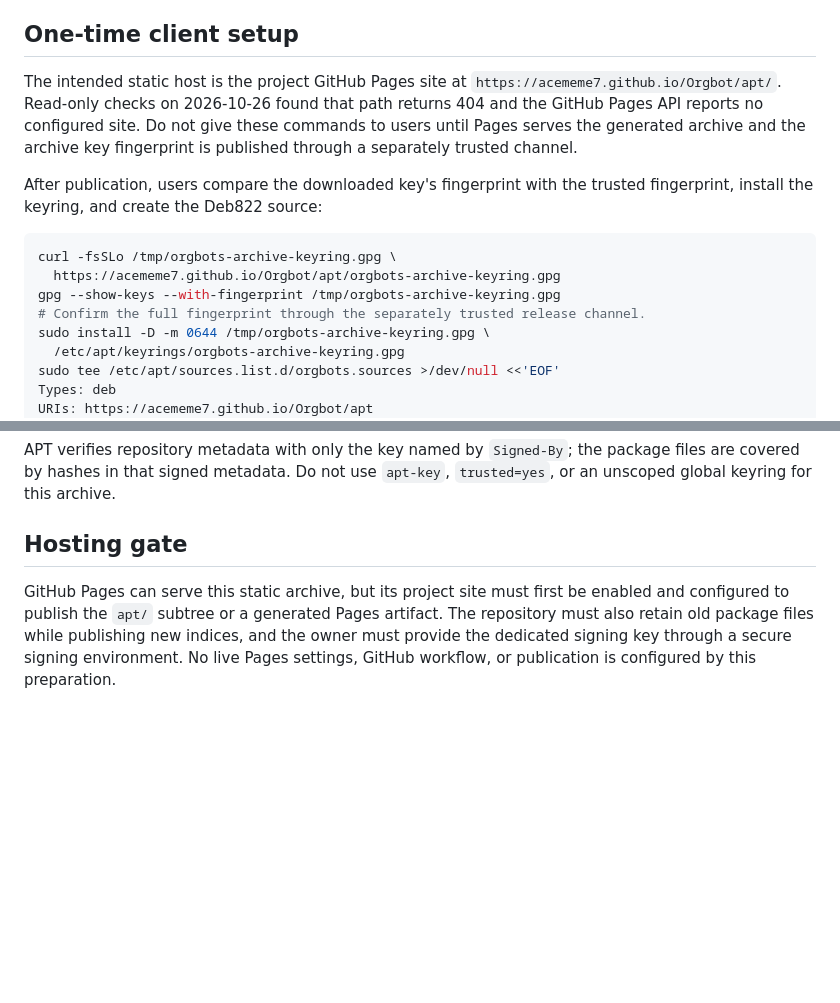
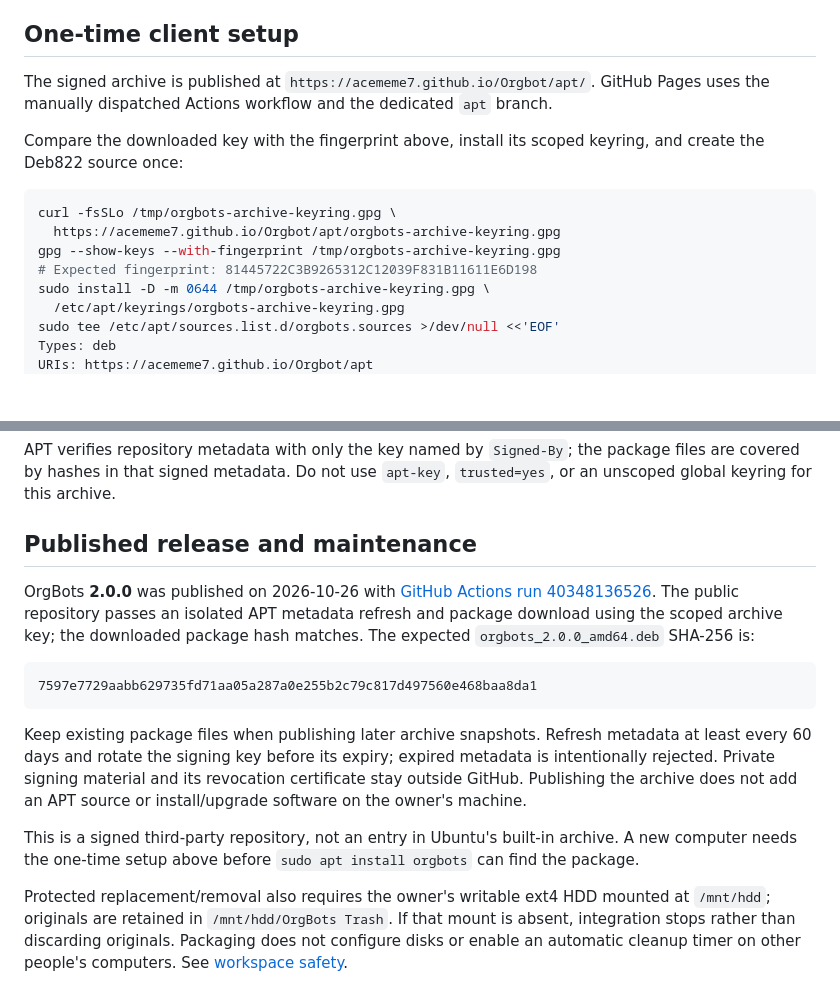
Before and after one commit to acememe7/Orgbot, a Markdown page: docs/apt-distribution.md, 2 parts joined by grey strips. GitHub-like rendering; blank space fills up the shorter version.

Commit message:
Record verified public APT release and installation instructions

````diff
--- a/docs/apt-distribution.md
+++ b/docs/apt-distribution.md
@@ -59,21 +59,18 @@ exported public keyring belongs in `apt/`.
 
 ## One-time client setup
 
-The intended static host is the project GitHub Pages site at
-`https://acememe7.github.io/Orgbot/apt/`. Read-only checks on 2026-10-26 found
-that path returns 404 and the GitHub Pages API reports no configured site. Do
-not give these commands to users until Pages serves the generated archive and
-the archive key fingerprint is published through a separately trusted
-channel.
+The signed archive is published at
+`https://acememe7.github.io/Orgbot/apt/`. GitHub Pages uses the manually
+dispatched Actions workflow and the dedicated `apt` branch.
 
-After publication, users compare the downloaded key's fingerprint with the
-trusted fingerprint, install the keyring, and create the Deb822 source:
+Compare the downloaded key with the fingerprint above, install its scoped
+keyring, and create the Deb822 source once:
 
 ```sh
 curl -fsSLo /tmp/orgbots-archive-keyring.gpg \
   https://acememe7.github.io/Orgbot/apt/orgbots-archive-keyring.gpg
 gpg --show-keys --with-fingerprint /tmp/orgbots-archive-keyring.gpg
-# Confirm the full fingerprint through the separately trusted release channel.
+# Expected fingerprint: 81445722C3B9265312C12039F831B11611E6D198
 sudo install -D -m 0644 /tmp/orgbots-archive-keyring.gpg \
   /etc/apt/keyrings/orgbots-archive-keyring.gpg
 sudo tee /etc/apt/sources.list.d/orgbots.sources >/dev/null <<'EOF'
@@ -92,11 +89,29 @@ APT verifies repository metadata with only the key named by `Signed-By`; the
 package files are covered by hashes in that signed metadata. Do not use
 `apt-key`, `trusted=yes`, or an unscoped global keyring for this archive.
 
-## Hosting gate
+## Published release and maintenance
 
-GitHub Pages can serve this static archive, but its project site must first be
-enabled and configured to publish the `apt/` subtree or a generated Pages
-artifact. The repository must also retain old package files while publishing
-new indices, and the owner must provide the dedicated signing key through a
-secure signing environment. No live Pages settings, GitHub workflow, or
-publication is configured by this preparation.
+OrgBots **2.0.0** was published on 2026-10-26 with
+[GitHub Actions run 40348136526](https://github.com/acememe7/Orgbot/actions/runs/40348136526).
+The public repository passes an isolated APT metadata refresh and package
+download using the scoped archive key; the downloaded package hash matches. The expected `orgbots_2.0.0_amd64.deb` SHA-256 is:
+
+```text
+7597e7729aabb629735fd71aa05a287a0e255b2c79c817d497560e468baa8da1
+```
+
+Keep existing package files when publishing later archive snapshots. Refresh
+metadata at least every 60 days and rotate the signing key before its expiry;
+expired metadata is intentionally rejected. Private signing material and its
+revocation certificate stay outside GitHub. Publishing the archive does not
+add an APT source or install/upgrade software on the owner's machine.
+
+This is a signed third-party repository, not an entry in Ubuntu's built-in
+archive. A new computer needs the one-time setup above before
+`sudo apt install orgbots` can find the package.
+
+Protected replacement/removal also requires the owner's writable ext4 HDD
+mounted at `/mnt/hdd`; originals are retained in `/mnt/hdd/OrgBots Trash`.
+If that mount is absent, integration stops rather than discarding originals.
+Packaging does not configure disks or enable an automatic cleanup timer on
+other people's computers. See [workspace safety](WORKSPACE_SAFETY.md).
````
Also changed, not shown: docs/LINUX_2_0_PLAN.md (+11 -4 lines).
